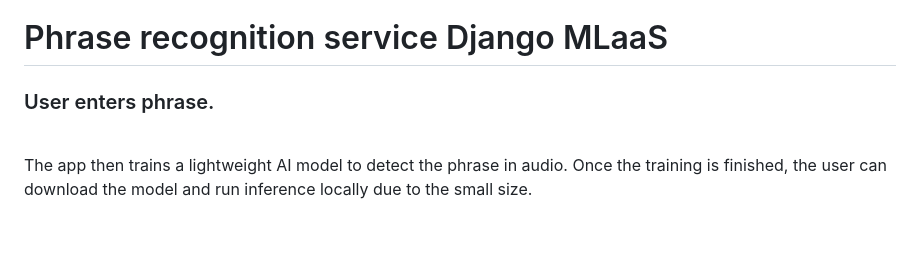
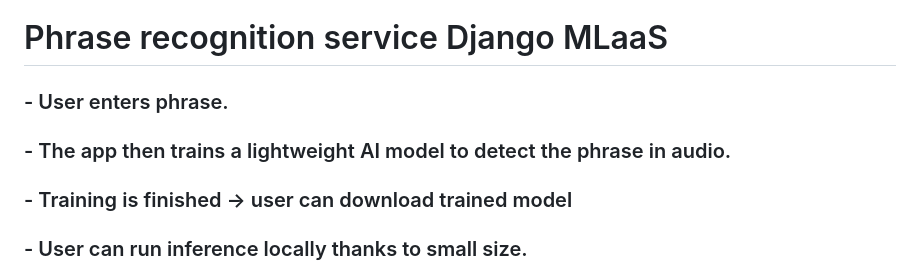
Before and after one commit to Lukasz13866417/KeyphraseActivation, a Markdown page: README.md, the part around the change. Drawn GitHub-style; blank space fills up the shorter version.

```diff
--- a/README.md
+++ b/README.md
@@ -1,7 +1,9 @@
 # Phrase recognition service Django MLaaS
 
-### User enters phrase.
-<br> The app then trains a lightweight AI model to detect the phrase in audio. Once the training is finished, the user can download the model and run inference locally due to the small size.
+### - User enters phrase.
+### - The app then trains a lightweight AI model to detect the phrase in audio.
+### - Training is finished ->  user can download trained model
+### - User can run inference locally thanks to small size.
 
 ![How the Django app looks](screenshot.png)
 
```
